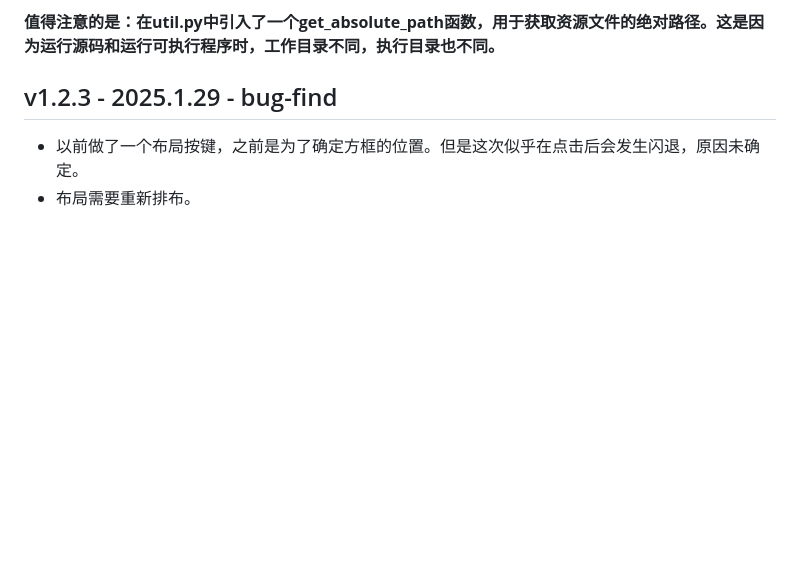
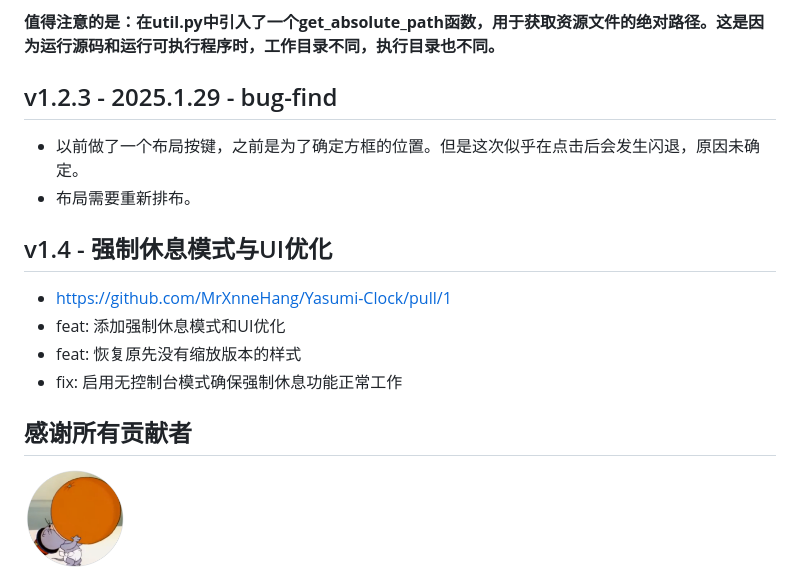
Before and after one commit to MrXnneHang/Yasumi-Clock, a Markdown page: README.md, the part around the change. GitHub-like rendering; pictures changed too: fig/conrtibuters/GreenHatHG.png (added); blank space fills up the shorter version.

Commit message:
docs: add conrtributer.
似乎由于某些神奇的原因, 没有统计到 contributer.

```diff
--- a/README.md
+++ b/README.md
@@ -72,3 +72,16 @@
 
 - 以前做了一个布局按键，之前是为了确定方框的位置。但是这次似乎在点击后会发生闪退，原因未确定。
 - 布局需要重新排布。
+
+## v1.4 - 强制休息模式与UI优化
+
+- https://github.com/MrXnneHang/Yasumi-Clock/pull/1
+- feat: 添加强制休息模式和UI优化
+- feat: 恢复原先没有缩放版本的样式
+- fix: 启用无控制台模式确保强制休息功能正常工作
+
+## 感谢所有贡献者
+
+<a href="https://github.com/GreenHatHG">
+ <img src="./fig/conrtibuters/GreenHatHG.png" width="100" height="100" alt="GreenHatHG">
+</a>
```
